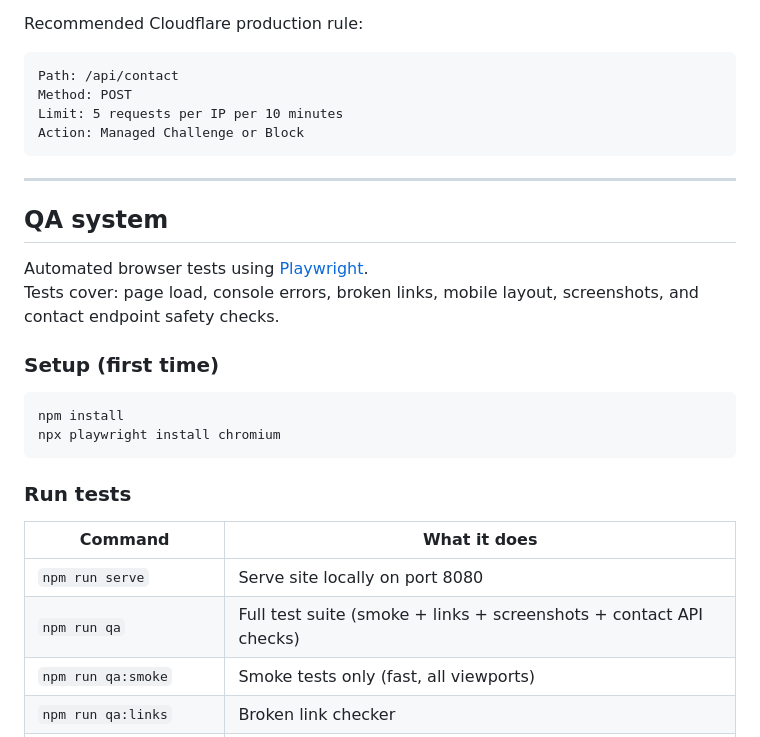
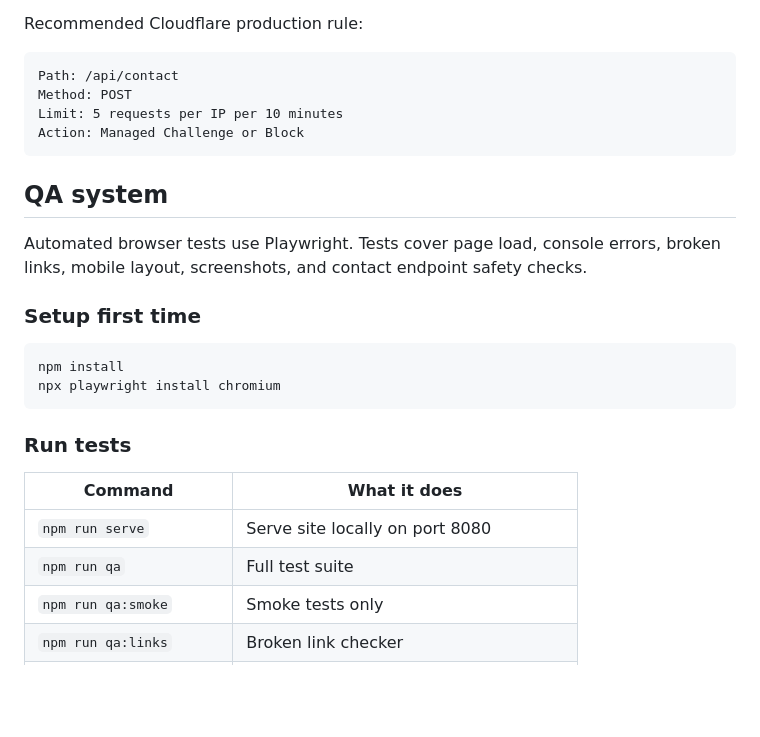
Before and after one commit to jibranthedecoder/jibranhussain-portfolio, a Markdown page: README.md, the part around one of its changes. Rendered like a GitHub page; blank space fills up the shorter version.

````diff
--- a/README.md
+++ b/README.md
@@ -62,14 +110,11 @@ Limit: 5 requests per IP per 10 minutes
 Action: Managed Challenge or Block
 ```
 
----
-
 ## QA system
 
-Automated browser tests using [Playwright](https://playwright.dev/).
-Tests cover: page load, console errors, broken links, mobile layout, screenshots, and contact endpoint safety checks.
+Automated browser tests use Playwright. Tests cover page load, console errors, broken links, mobile layout, screenshots, and contact endpoint safety checks.
 
-### Setup (first time)
+### Setup first time
 
 ```bash
 npm install
@@ -81,8 +126,8 @@ npx playwright install chromium
 | Command | What it does |
 |---|---|
 | `npm run serve` | Serve site locally on port 8080 |
-| `npm run qa` | Full test suite (smoke + links + screenshots + contact API checks) |
-| `npm run qa:smoke` | Smoke tests only (fast, all viewports) |
+| `npm run qa` | Full test suite |
+| `npm run qa:smoke` | Smoke tests only |
 | `npm run qa:links` | Broken link checker |
 | `npm run qa:screenshots` | Capture screenshots to `qa/screenshots/` |
 | `npm run qa:report` | Open last HTML report in browser |
````
Also changed, not shown: other parts of README.md (+74 -23 lines).
